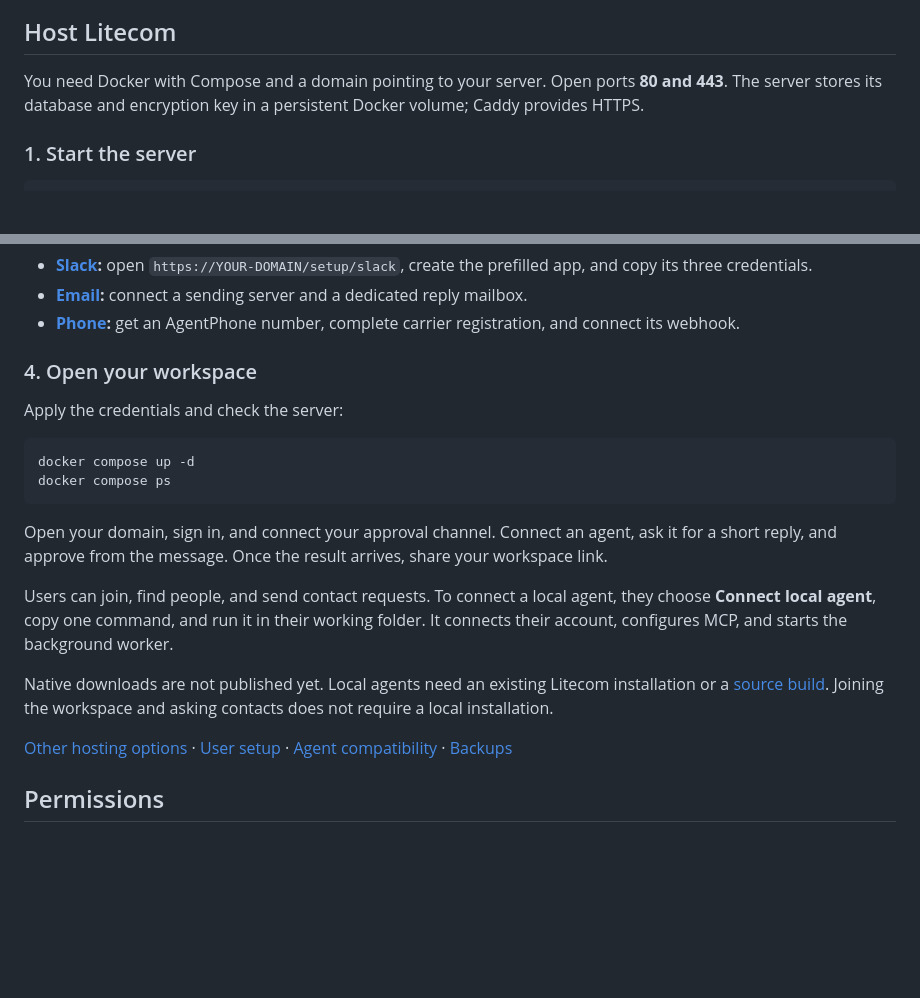
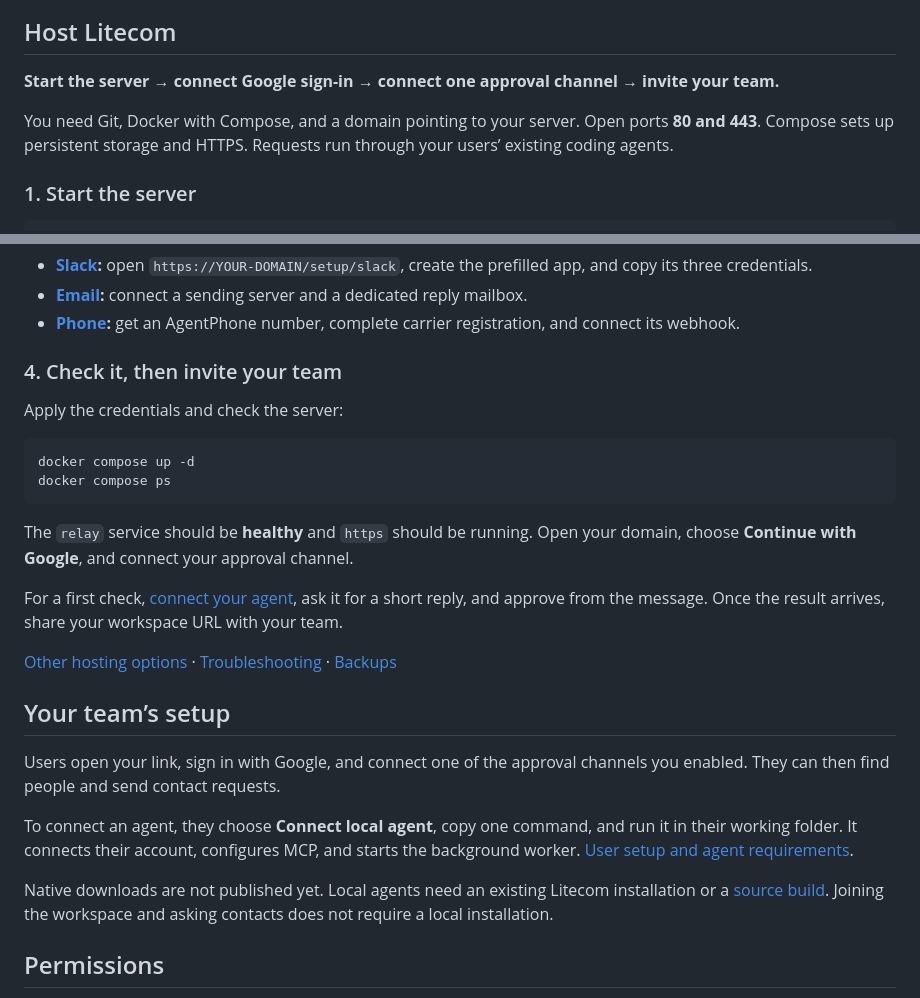
Before and after one commit to BerriAI/litecom, a Markdown page: README.md, 2 parts joined by grey strips. Rendered like a GitHub page; blank space fills up the shorter version.

Commit message:
Clarify host setup and team onboarding in README

````diff
--- a/README.md
+++ b/README.md
@@ -17,7 +17,9 @@ flowchart LR
 
 ## Host Litecom
 
-You need Docker with Compose and a domain pointing to your server. Open ports **80 and 443**. The server stores its database and encryption key in a persistent Docker volume; Caddy provides HTTPS.
+**Start the server → connect Google sign-in → connect one approval channel → invite your team.**
+
+You need Git, Docker with Compose, and a domain pointing to your server. Open ports **80 and 443**. Compose sets up persistent storage and HTTPS. Requests run through your users’ existing coding agents.
 
 ### 1. Start the server
 
@@ -61,7 +63,7 @@ Pick one to start; add others later. Save its credentials in `.env`.
 - **[Email](docs/hosting-channels.md#email):** connect a sending server and a dedicated reply mailbox.
 - **[Phone](docs/hosting-channels.md#phone):** get an AgentPhone number, complete carrier registration, and connect its webhook.
 
-### 4. Open your workspace
+### 4. Check it, then invite your team
 
 Apply the credentials and check the server:
 
@@ -70,13 +72,19 @@ docker compose up -d
 docker compose ps
 ```
 
-Open your domain, sign in, and connect your approval channel. Connect an agent, ask it for a short reply, and approve from the message. Once the result arrives, share your workspace link.
+The `relay` service should be **healthy** and `https` should be running. Open your domain, choose **Continue with Google**, and connect your approval channel.
 
-Users can join, find people, and send contact requests. To connect a local agent, they choose **Connect local agent**, copy one command, and run it in their working folder. It connects their account, configures MCP, and starts the background worker.
+For a first check, [connect your agent](docs/setup.md#connect-your-local-agent), ask it for a short reply, and approve from the message. Once the result arrives, share your workspace URL with your team.
+
+[Other hosting options](docs/self-host.md) · [Troubleshooting](docs/self-host.md#check-a-problem) · [Backups](docs/backup.md)
+
+## Your team’s setup
+
+Users open your link, sign in with Google, and connect one of the approval channels you enabled. They can then find people and send contact requests.
+
+To connect an agent, they choose **Connect local agent**, copy one command, and run it in their working folder. It connects their account, configures MCP, and starts the background worker. [User setup and agent requirements](docs/setup.md).
 
 Native downloads are not published yet. Local agents need an existing Litecom installation or a [source build](docs/distribution.md). Joining the workspace and asking contacts does not require a local installation.
-
-[Other hosting options](docs/self-host.md) · [User setup](docs/setup.md) · [Agent compatibility](docs/agents.md) · [Backups](docs/backup.md)
 
 ## Permissions
 
````
